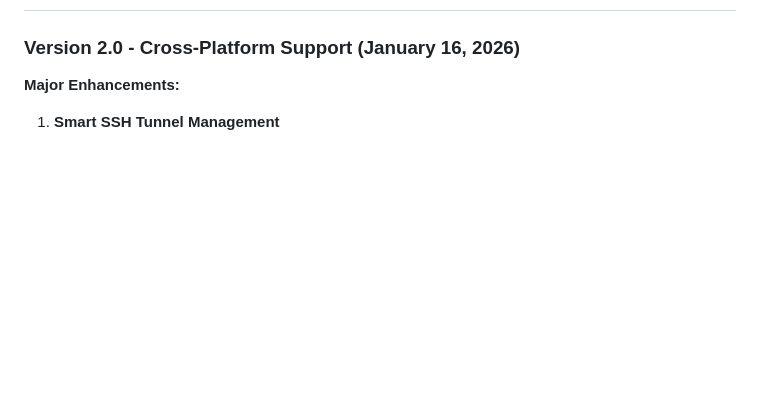
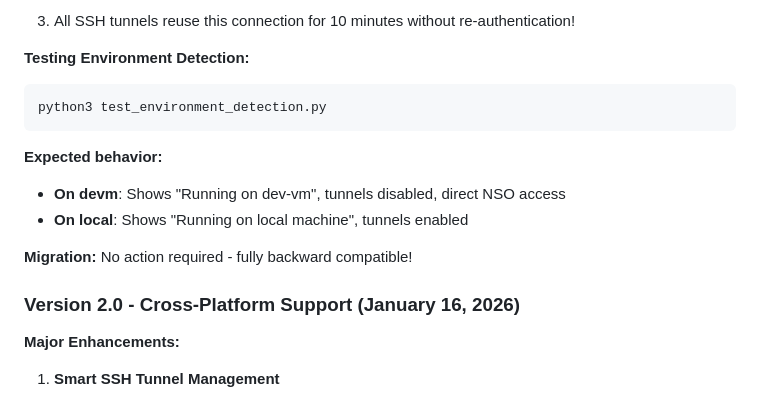
Before and after one commit to jeremierouzet/taarojek_app, a Markdown page: README.md, the part around one of its changes. Rendered like a GitHub page; blank space fills up the shorter version.

````diff
--- a/README.md
+++ b/README.md
@@ -350,3 +419,15 @@ taarojek_app/
+3. All SSH tunnels reuse this connection for 10 minutes without re-authentication!
+
+**Testing Environment Detection:**
+```bash
+python3 test_environment_detection.py
+```
+
+**Expected behavior:**
+- **On devm**: Shows "Running on dev-vm", tunnels disabled, direct NSO access
+- **On local**: Shows "Running on local machine", tunnels enabled
+
+**Migration:** No action required - fully backward compatible!
 
 ### Version 2.0 - Cross-Platform Support (January 16, 2026)
 
````
Also changed, not shown: other parts of README.md (+69 -0 lines), ENVIRONMENT_DETECTION.md (deleted, +0 -145 lines).
